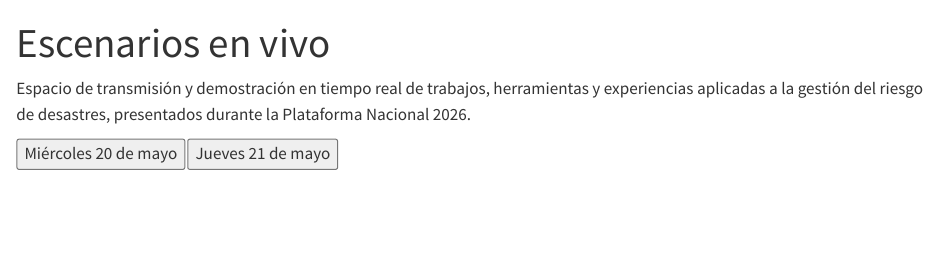
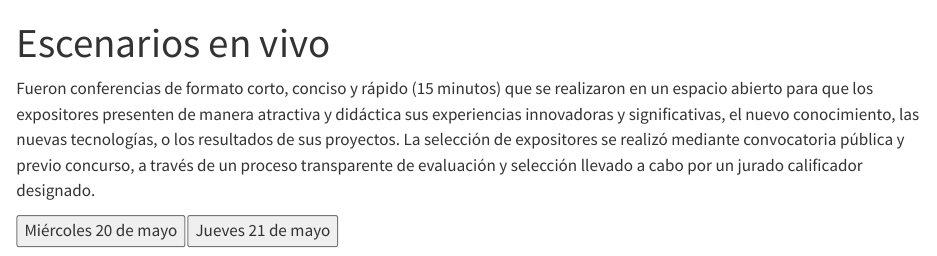
Before and after one commit to scr-ungrd/memorias-pn26, a Quarto document (escenarios-en-vivo/index.qmd): the page in a window 1100 px wide, from its top. Rendered offline with R 4.5, knitr and Pandoc in place of Quarto, with nearby package versions.

Commit message:
fix: update description for "Escenarios en vivo" and comment out PDF document class in configuration

```diff
--- a/_quarto.yml
+++ b/_quarto.yml
@@ -224,5 +224,5 @@ format:
     theme:
       light: [cosmo, brand, custom.scss]
       dark: [darkly, brand, custom.scss]
-  pdf:
-    documentclass: scrreprt
+  # pdf:
+  #   documentclass: scrreprt
--- a/escenarios-en-vivo/index.qmd
+++ b/escenarios-en-vivo/index.qmd
@@ -2,7 +2,7 @@
 title: "Escenarios en vivo"
 ---
 
-Espacio de transmisión y demostración en tiempo real de trabajos, herramientas y experiencias aplicadas a la gestión del riesgo de desastres, presentados durante la Plataforma Nacional 2026.
+Fueron conferencias de formato corto, conciso y rápido (15 minutos) que se realizaron en un espacio abierto para que los expositores presenten de manera atractiva y didáctica sus experiencias innovadoras y significativas, el nuevo conocimiento, las nuevas tecnologías, o los resultados de sus proyectos. La selección de expositores se realizó mediante convocatoria pública y previo concurso, a través de un proceso transparente de evaluación y selección llevado a cabo por un jurado calificador designado.
 
 <ul class="nav nav-pills mb-4 mt-3" id="live-tabs" role="tablist">
   <li class="nav-item" role="presentation">
```
Also changed, not shown: 1 other file.
